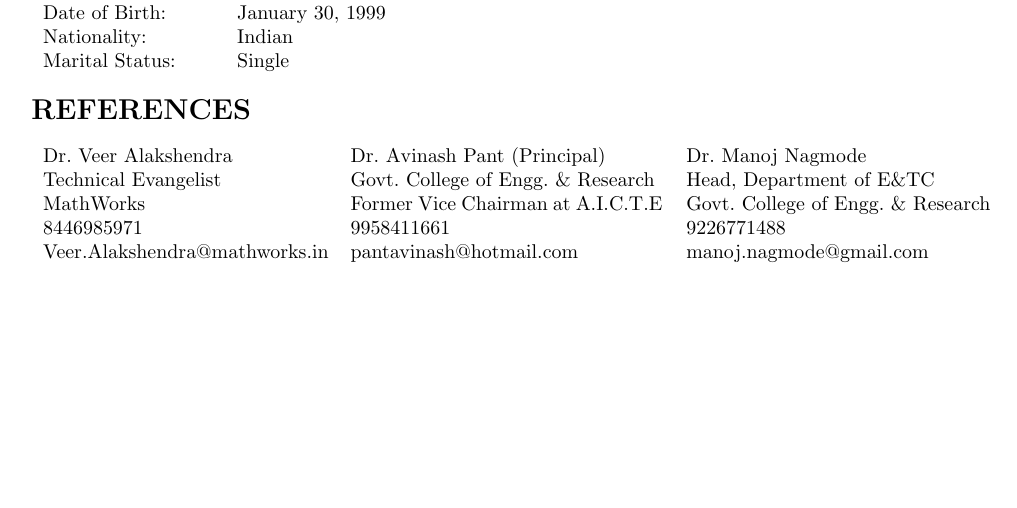
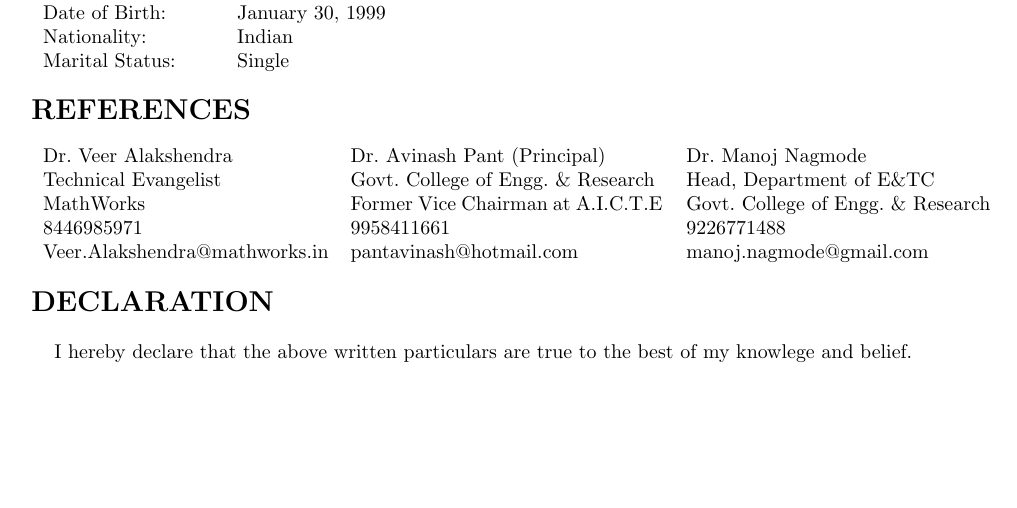
Before and after one commit to HemantGorakshGhuge/Hemant_Resume, a LaTeX CV (Resume.tex): part of page 3 of 3, cut so that both start at the same text. Compiled offline with pdfLaTeX.

Commit message:
Declaration added

```diff
--- a/Resume.tex
+++ b/Resume.tex
@@ -180,4 +180,9 @@ Veer.Alakshendra@mathworks.in & pantavinash@hotmail.com & manoj.nagmode@gmail.co
 \\
 \end{tabular}
 
+{\textbf{\Large{DECLARATION}}}\\
+
+\centerline{I hereby declare that the above written particulars are true to the best of my knowlege and belief.}
+
+
 \end{document}
```
Also changed, not shown: Resume.pdf, 1 other file.
